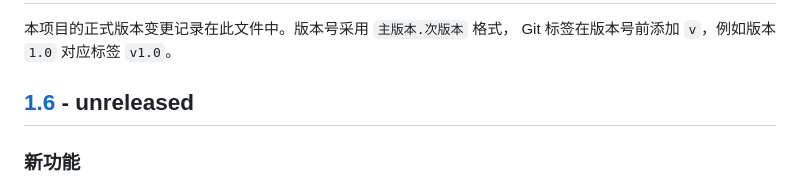
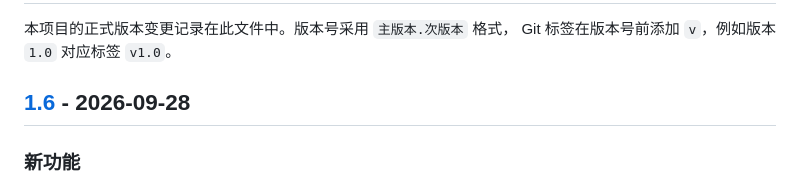
Before and after one commit to bran136/Trans, a Markdown page: CHANGELOG.md, the part around one of its changes. Drawn GitHub-style.

```diff
--- a/CHANGELOG.md
+++ b/CHANGELOG.md
@@ -3,7 +3,7 @@
 本项目的正式版本变更记录在此文件中。版本号采用 `主版本.次版本` 格式，
 Git 标签在版本号前添加 `v`，例如版本 `1.0` 对应标签 `v1.0`。
 
-## [1.6] - unreleased
+## [1.6] - 2026-09-28
 
 ### 新功能
 
```
Also changed, not shown: other parts of CHANGELOG.md (+1 -1 lines).
